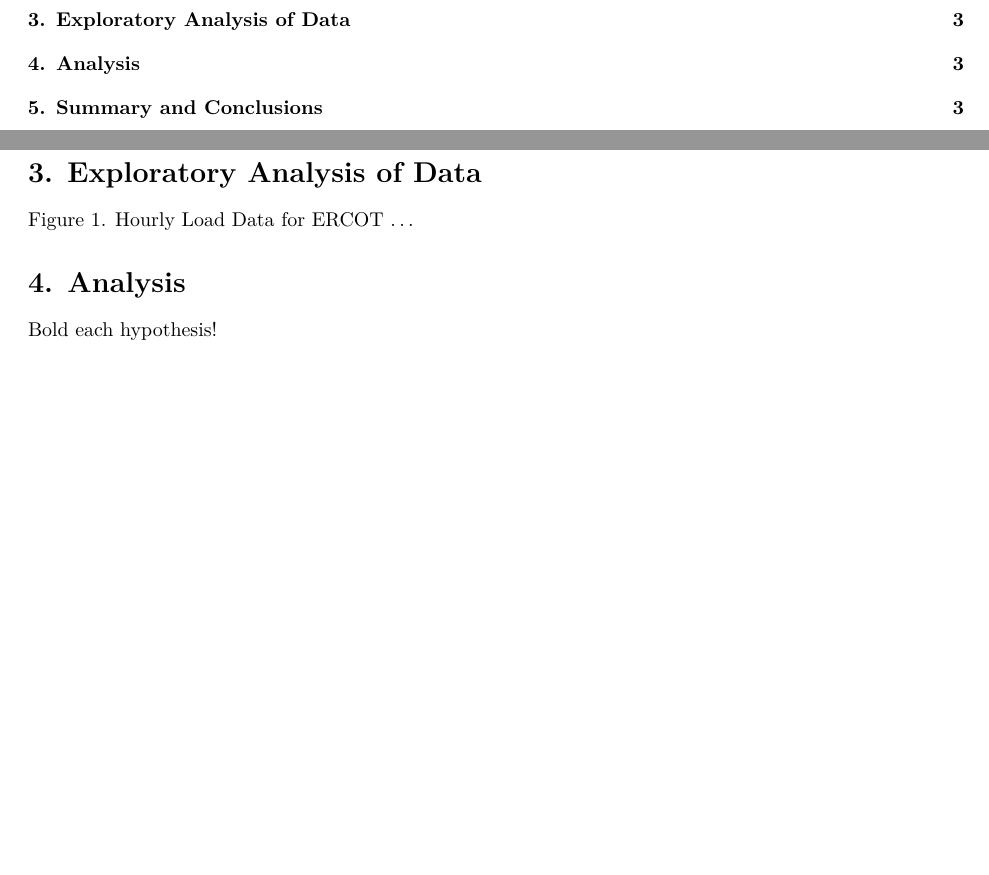
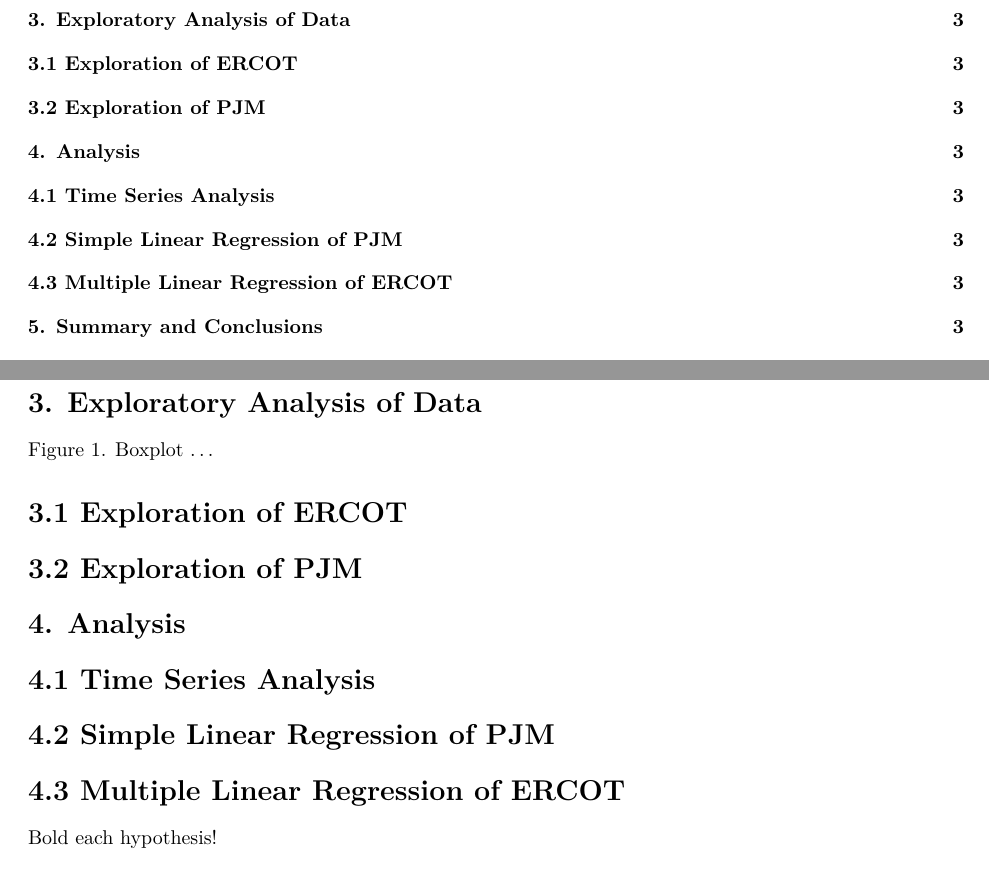
Before and after one commit to jazpritch/KarneiKogaWargoPritchett_ENV872_EDA_FinalProject, an R Markdown document (Project_Report_Final.Rmd): two parts of pages 1 and 3 of 3, joined at a grey line, cut so that both start at the same text, the shorter picture padded with empty space. Rendered offline with R 4.5, knitr and Pandoc, then LaTeX, with nearby package versions.

Commit message:
Additional subheadings

```diff
--- a/Project_Report_Final.Rmd
+++ b/Project_Report_Final.Rmd
@@ -46,12 +46,16 @@
 \newpage
 
 # 3. Exploratory Analysis of Data
-
-Figure 1. Hourly Load Data for ERCOT
+Figure 1. Boxplot
 ...
 
+# 3.1 Exploration of ERCOT
+# 3.2 Exploration of PJM
+
 # 4. Analysis
-
+# 4.1 Time Series Analysis
+# 4.2 Simple Linear Regression of PJM
+# 4.3 Multiple Linear Regression of ERCOT
 Bold each hypothesis!
 
 # 5. Summary and Conclusions
```
